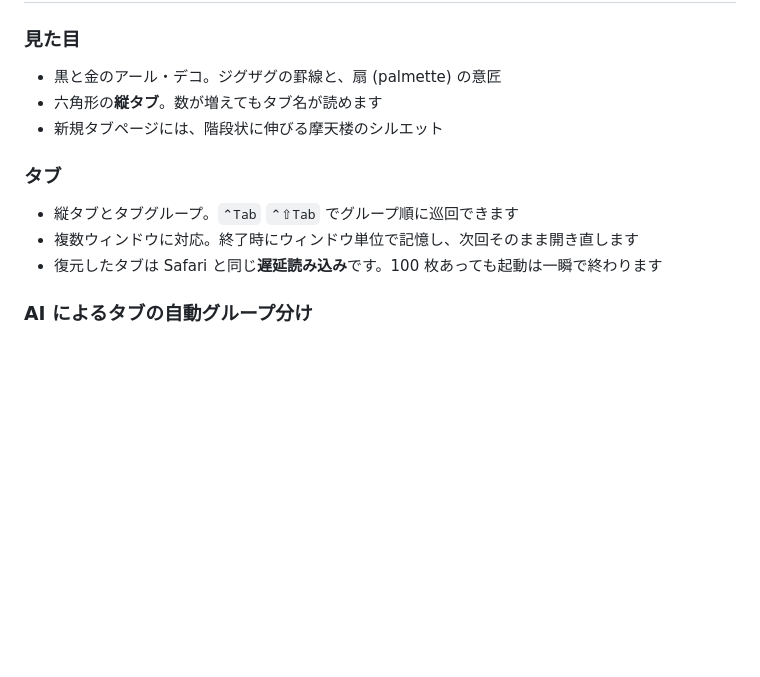
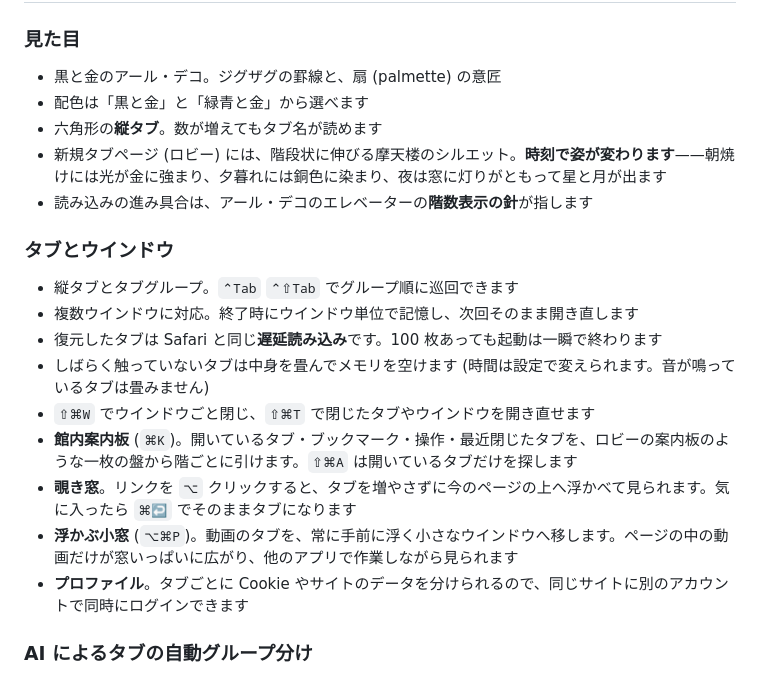
Before and after one commit to inugamine/Skyscraper, a Markdown page: README.md, the part around one of its changes. Rendered like a GitHub page; blank space fills up the shorter version.

```diff
--- a/README.md
+++ b/README.md
@@ -33,14 +33,22 @@ macOS のための、アール・デコのウェブブラウザです。
 ### 見た目
 
 - 黒と金のアール・デコ。ジグザグの罫線と、扇 (palmette) の意匠
+- 配色は「黒と金」と「緑青と金」から選べます
 - 六角形の**縦タブ**。数が増えてもタブ名が読めます
-- 新規タブページには、階段状に伸びる摩天楼のシルエット
+- 新規タブページ (ロビー) には、階段状に伸びる摩天楼のシルエット。**時刻で姿が変わります**——朝焼けには光が金に強まり、夕暮れには銅色に染まり、夜は窓に灯りがともって星と月が出ます
+- 読み込みの進み具合は、アール・デコのエレベーターの**階数表示の針**が指します
 
-### タブ
+### タブとウインドウ
 
 - 縦タブとタブグループ。`⌃Tab` `⌃⇧Tab` でグループ順に巡回できます
-- 複数ウィンドウに対応。終了時にウィンドウ単位で記憶し、次回そのまま開き直します
+- 複数ウインドウに対応。終了時にウインドウ単位で記憶し、次回そのまま開き直します
 - 復元したタブは Safari と同じ**遅延読み込み**です。100 枚あっても起動は一瞬で終わります
+- しばらく触っていないタブは中身を畳んでメモリを空けます (時間は設定で変えられます。音が鳴っているタブは畳みません)
+- `⇧⌘W` でウインドウごと閉じ、`⇧⌘T` で閉じたタブやウインドウを開き直せます
+- **館内案内板** (`⌘K`)。開いているタブ・ブックマーク・操作・最近閉じたタブを、ロビーの案内板のような一枚の盤から階ごとに引けます。`⇧⌘A` は開いているタブだけを探します
+- **覗き窓**。リンクを `⌥` クリックすると、タブを増やさずに今のページの上へ浮かべて見られます。気に入ったら `⌘↩` でそのままタブになります
+- **浮かぶ小窓** (`⌥⌘P`)。動画のタブを、常に手前に浮く小さなウインドウへ移します。ページの中の動画だけが窓いっぱいに広がり、他のアプリで作業しながら見られます
+- **プロファイル**。タブごとに Cookie やサイトのデータを分けられるので、同じサイトに別のアカウントで同時にログインできます
 
 ### AI によるタブの自動グループ分け
 
```
Also changed, not shown: other parts of README.md (+31 -9 lines).
